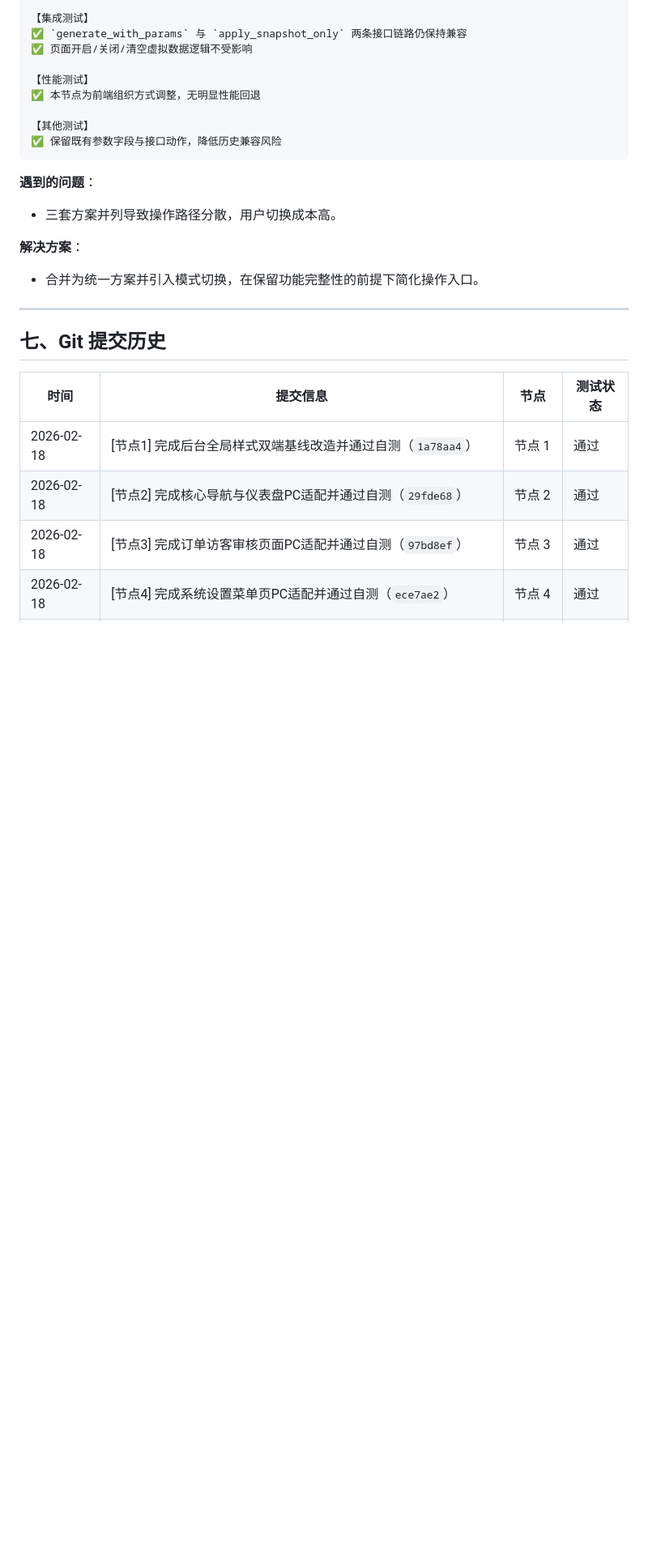
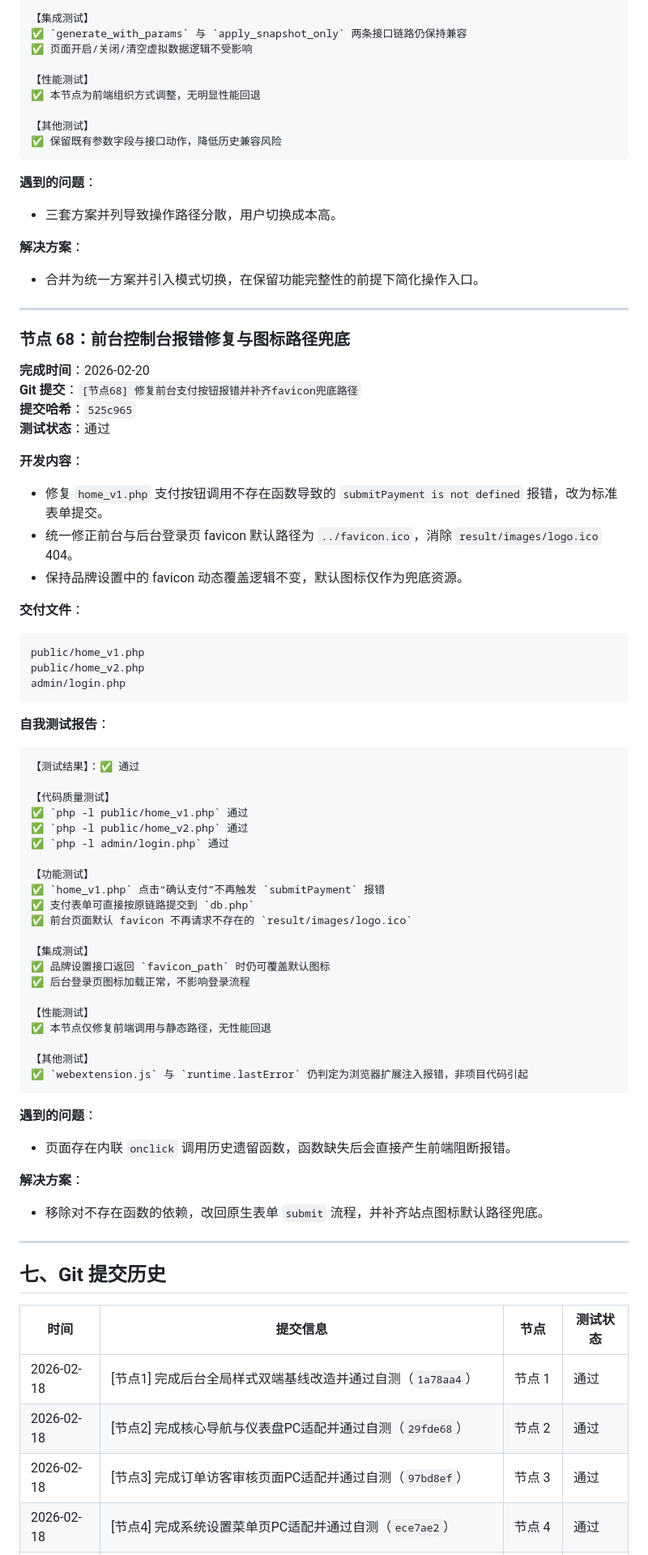
Before and after one commit to SuperMua/MX-paid-group-admin, a Markdown page: 开发文档.md, the part around one of its changes. Shown at 81% size. GitHub-like rendering; blank space fills up the shorter version.

Commit message:
[节点68-文档] 更新前台报错修复与路径兜底说明

````diff
--- a/开发文档.md
+++ b/开发文档.md
@@ -3978,6 +3979,57 @@ admin/virtual_data.php
 
 **解决方案**：
 - 合并为统一方案并引入模式切换，在保留功能完整性的前提下简化操作入口。
+
+---
+
+### 节点 68：前台控制台报错修复与图标路径兜底
+**完成时间**：2026-02-20
+**Git 提交**：`[节点68] 修复前台支付按钮报错并补齐favicon兜底路径`
+**提交哈希**：`525c965`
+**测试状态**：通过
+
+**开发内容**：
+- 修复 `home_v1.php` 支付按钮调用不存在函数导致的 `submitPayment is not defined` 报错，改为标准表单提交。
+- 统一修正前台与后台登录页 favicon 默认路径为 `../favicon.ico`，消除 `result/images/logo.ico` 404。
+- 保持品牌设置中的 favicon 动态覆盖逻辑不变，默认图标仅作为兜底资源。
+
+**交付文件**：
+```text
+public/home_v1.php
+public/home_v2.php
+admin/login.php
+```
+
+**自我测试报告**：
+```text
+【测试结果】：✅ 通过
+
+【代码质量测试】
+✅ `php -l public/home_v1.php` 通过
+✅ `php -l public/home_v2.php` 通过
+✅ `php -l admin/login.php` 通过
+
+【功能测试】
+✅ `home_v1.php` 点击“确认支付”不再触发 `submitPayment` 报错
+✅ 支付表单可直接按原链路提交到 `db.php`
+✅ 前台页面默认 favicon 不再请求不存在的 `result/images/logo.ico`
+
+【集成测试】
+✅ 品牌设置接口返回 `favicon_path` 时仍可覆盖默认图标
+✅ 后台登录页图标加载正常，不影响登录流程
+
+【性能测试】
+✅ 本节点仅修复前端调用与静态路径，无性能回退
+
+【其他测试】
+✅ `webextension.js` 与 `runtime.lastError` 仍判定为浏览器扩展注入报错，非项目代码引起
+```
+
+**遇到的问题**：
+- 页面存在内联 `onclick` 调用历史遗留函数，函数缺失后会直接产生前端阻断报错。
+
+**解决方案**：
+- 移除对不存在函数的依赖，改回原生表单 `submit` 流程，并补齐站点图标默认路径兜底。
 
 ---
 
````
Also changed, not shown: other parts of 开发文档.md (+6 -1 lines), 接口文档.md (+7 -0 lines), 风格指南.md (+5 -0 lines).
